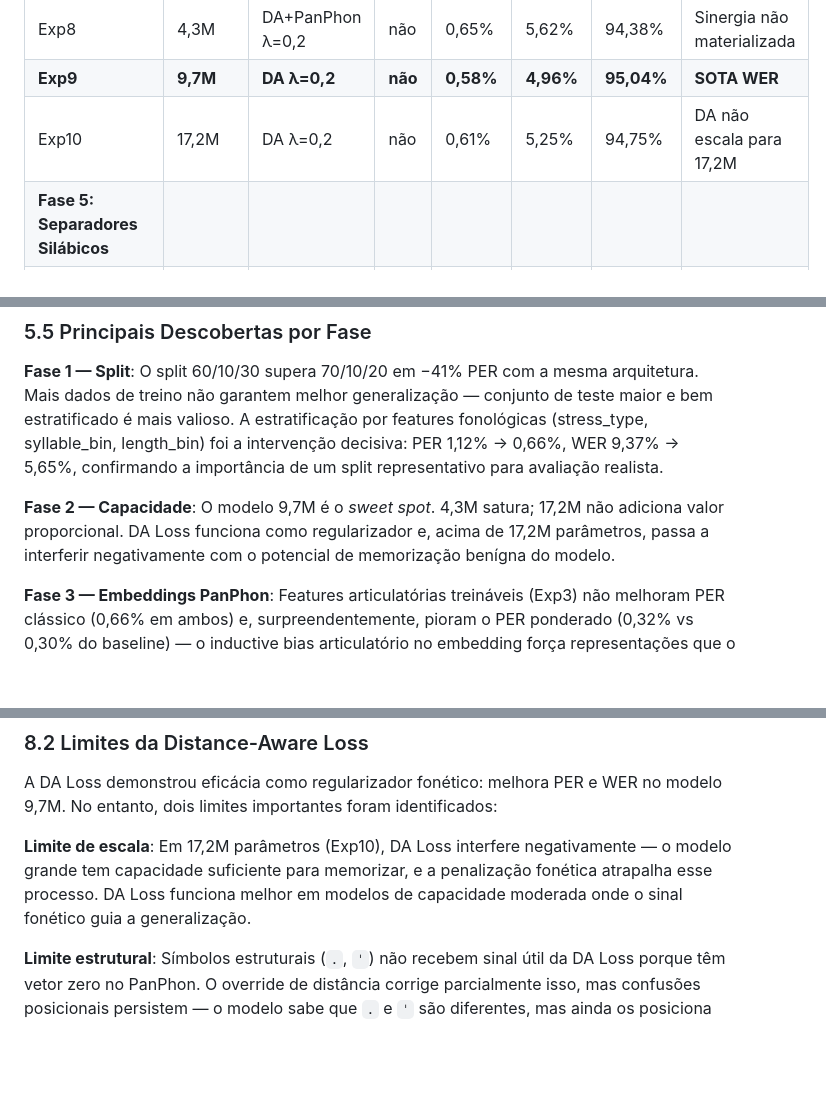
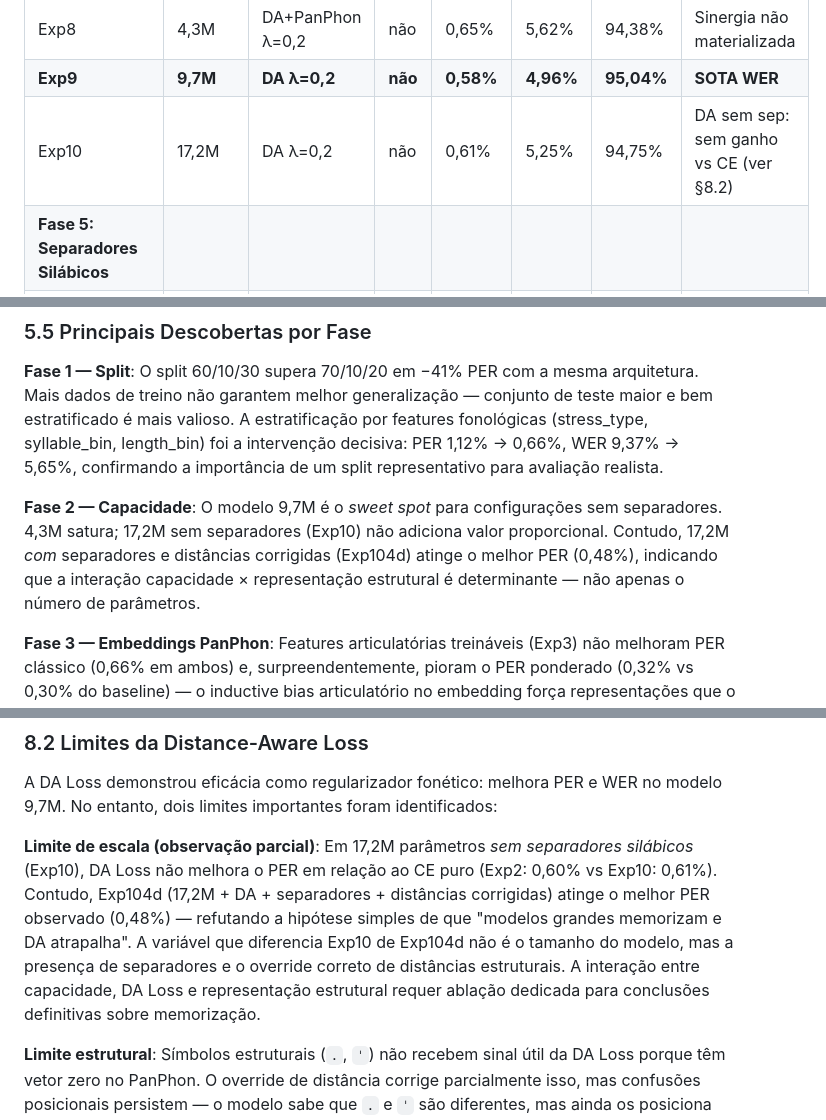
Before and after one commit to LeoPR/FG2P, a Markdown page: docs/article/ARTICLE.md, 3 parts joined by grey strips. Rendered like a GitHub page; blank space fills up the shorter version.

Commit message:
fix(article): Fase 1 — corrige §8.2 hipotese 17.2M e clarifica §7.1 OOV
§8.2: reformula limite de escala — Exp104d (17.2M+DA+sep) refuta hipotese
simples de memorizacao; variavel real e presenca de separadores, nao tamanho.
§5.5 Fase 2: mesma correcao no resumo.
§5.2 tabela: Exp10 atualizado para 'DA sem sep: sem ganho vs CE'.
§7.1: nota explicando N=31 como sonda diagnostica (nao substitui test set),
distincao test set vs banco OOV, e referencia a neologisms_test.tsv (35 palavras).
Tickets 058 e 059 marcados como concluidos.

```diff
--- a/docs/article/ARTICLE.md
+++ b/docs/article/ARTICLE.md
@@ -620,7 +620,7 @@ A tabela a seguir sintetiza todos os experimentos concluídos, agrupados por fas
 | Exp7 | 4,3M | DA λ=0,2 | não | 0,60% | 5,14% | 94,86% | λ ótimo confirmado |
 | Exp8 | 4,3M | DA+PanPhon λ=0,2 | não | 0,65% | 5,62% | 94,38% | Sinergia não materializada |
 | **Exp9** | **9,7M** | **DA λ=0,2** | **não** | **0,58%** | **4,96%** | **95,04%** | **SOTA WER** |
-| Exp10 | 17,2M | DA λ=0,2 | não | 0,61% | 5,25% | 94,75% | DA não escala para 17,2M |
+| Exp10 | 17,2M | DA λ=0,2 | não | 0,61% | 5,25% | 94,75% | DA sem sep: sem ganho vs CE (ver §8.2) |
 | **Fase 5: Separadores Silábicos** | | | | | | | |
 | Exp101 | 4,3M | CE | sim | 0,53% | 5,99% | 94,01% | Sep+raw: PER ↓, WER ↑ |
 | Exp102 | 9,7M | CE | sim | 0,52% | 5,79% | 94,21% | Capacidade atenua WER penalty |
@@ -682,7 +682,7 @@ O encoding NFD (decomposed) foi testado em Exp11 e mostrou regressão severa (+4
 **Fase 1 — Split**: O split 60/10/30 supera 70/10/20 em −41% PER com a mesma arquitetura. Mais dados de treino não garantem melhor generalização — conjunto de teste maior e bem estratificado é mais valioso. A estratificação por features fonológicas (stress_type, syllable_bin, length_bin) foi a intervenção decisiva: PER 1,12% → 0,66%, WER 9,37% → 5,65%, confirmando a importância de um split representativo para avaliação realista.
 
 
-**Fase 2 — Capacidade**: O modelo 9,7M é o *sweet spot*. 4,3M satura; 17,2M não adiciona valor proporcional. DA Loss funciona como regularizador e, acima de 17,2M parâmetros, passa a interferir negativamente com o potencial de memorização benígna do modelo.
+**Fase 2 — Capacidade**: O modelo 9,7M é o *sweet spot* para configurações sem separadores. 4,3M satura; 17,2M sem separadores (Exp10) não adiciona valor proporcional. Contudo, 17,2M *com* separadores e distâncias corrigidas (Exp104d) atinge o melhor PER (0,48%), indicando que a interação capacidade × representação estrutural é determinante — não apenas o número de parâmetros.
 
 **Fase 3 — Embeddings PanPhon**: Features articulatórias treináveis (Exp3) não melhoram PER clássico (0,66% em ambos) e, surpreendentemente, pioram o PER ponderado (0,32% vs 0,30% do baseline) — o inductive bias articulatório no embedding força representações que o modelo não consegue explorar eficientemente. O aprendizado negativo é relevante: PanPhon é útil como base para o label smoothing fonético da DA Loss, mas não como embedding fixo. O modelo precisa aprender a usar os features articulatórios de forma flexível, não ser forçado a usá-los como única representação.
 
@@ -912,7 +914,7 @@ O mecanismo é estrutural e não-eliminável apenas por ajuste de hiperparâmetr
 
 A DA Loss demonstrou eficácia como regularizador fonético: melhora PER e WER no modelo 9,7M. No entanto, dois limites importantes foram identificados:
 
-**Limite de escala**: Em 17,2M parâmetros (Exp10), DA Loss interfere negativamente — o modelo grande tem capacidade suficiente para memorizar, e a penalização fonética atrapalha esse processo. DA Loss funciona melhor em modelos de capacidade moderada onde o sinal fonético guia a generalização.
+**Limite de escala (observação parcial)**: Em 17,2M parâmetros *sem separadores silábicos* (Exp10), DA Loss não melhora o PER em relação ao CE puro (Exp2: 0,60% vs Exp10: 0,61%). Contudo, Exp104d (17,2M + DA + separadores + distâncias corrigidas) atinge o melhor PER observado (0,48%) — refutando a hipótese simples de que "modelos grandes memorizam e DA atrapalha". A variável que diferencia Exp10 de Exp104d não é o tamanho do modelo, mas a presença de separadores e o override correto de distâncias estruturais. A interação entre capacidade, DA Loss e representação estrutural requer ablação dedicada para conclusões definitivas sobre memorização.
 
 **Limite estrutural**: Símbolos estruturais (`.`, `ˈ`) não recebem sinal útil da DA Loss porque têm vetor zero no PanPhon. O override de distância corrige parcialmente isso, mas confusões posicionais persistem — o modelo sabe que `.` e `ˈ` são diferentes, mas ainda os posiciona incorretamente na sequência.
 
```
Also changed, not shown: other parts of docs/article/ARTICLE.md (+2 -0 lines), 2 other files.
